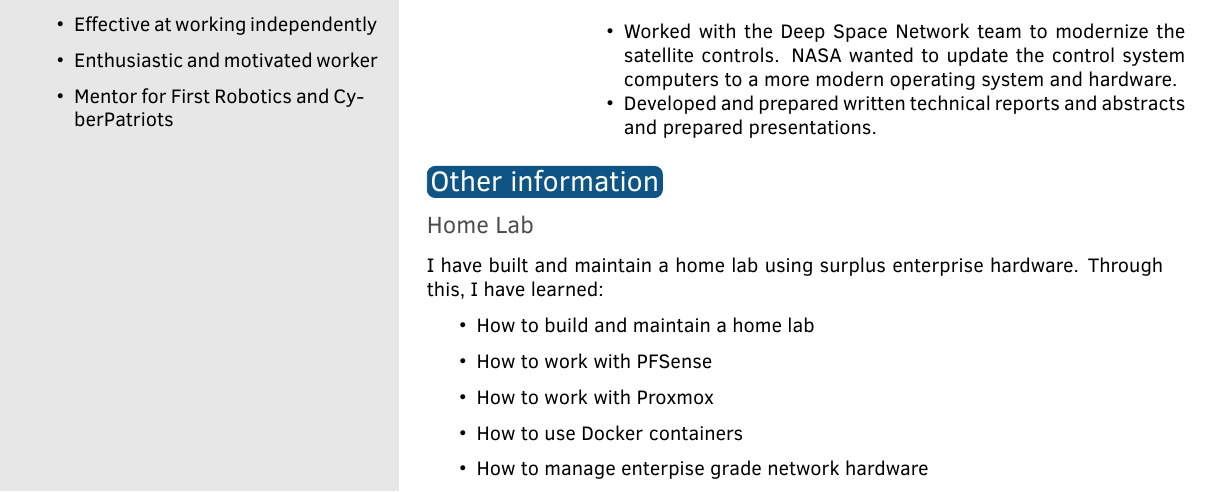
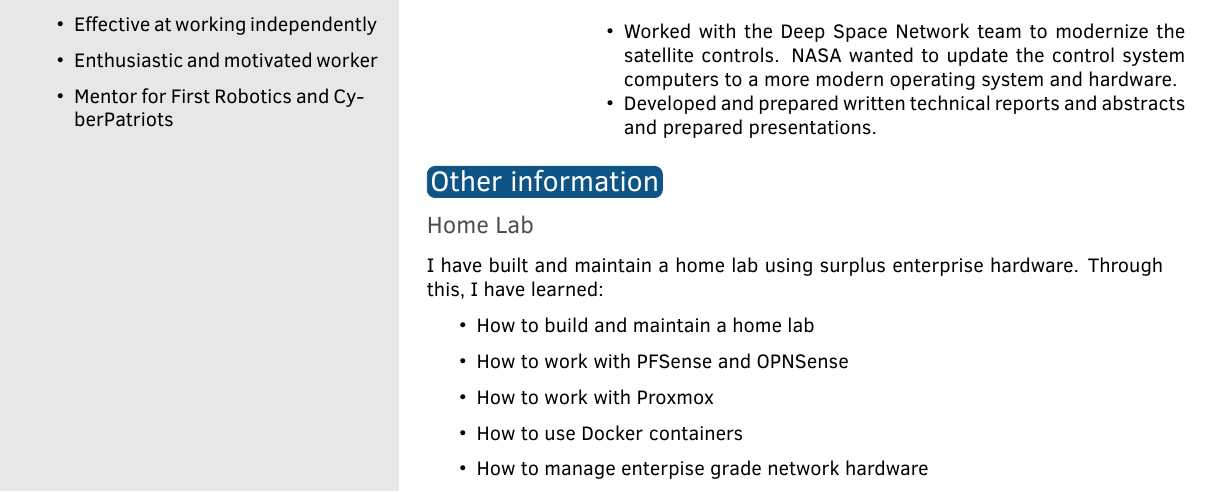
Before and after one commit to bsasealteam6/resume, a LaTeX CV (resume.tex): part of the page, cut so that both start at the same text. Compiled offline with pdfLaTeX.

Commit message:
Adding opnsense

```diff
--- a/resume.tex
+++ b/resume.tex
@@ -200,7 +200,7 @@
 I have built and maintain a home lab using surplus enterprise hardware.  Through this, I have learned:
 \begin{itemize}
 	\item How to build and maintain a home lab
-	\item How to work with PFSense
+	\item How to work with PFSense and OPNSense
 	\item How to work with Proxmox
 	\item How to use Docker containers
 	\item How to manage enterpise grade network hardware
```
